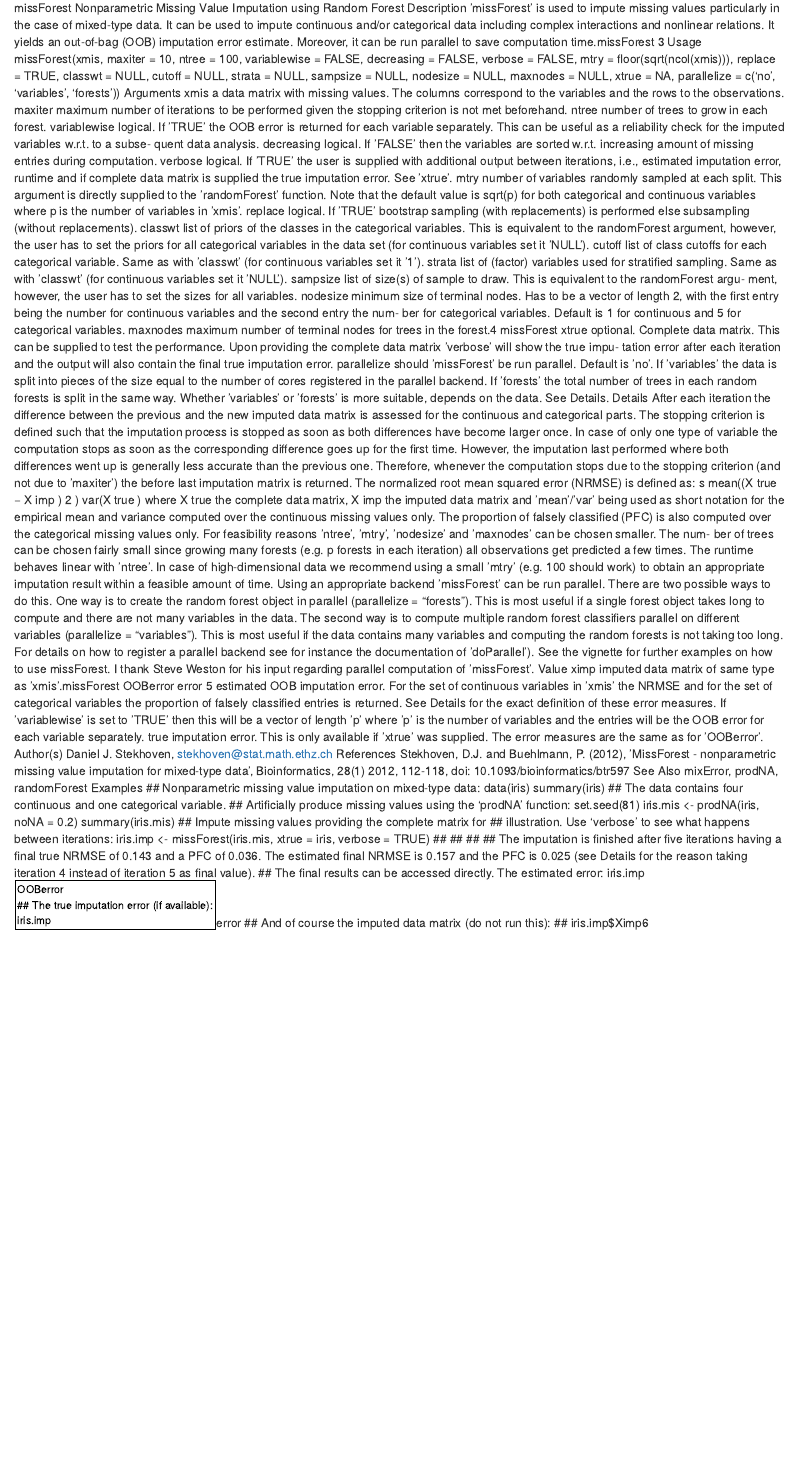
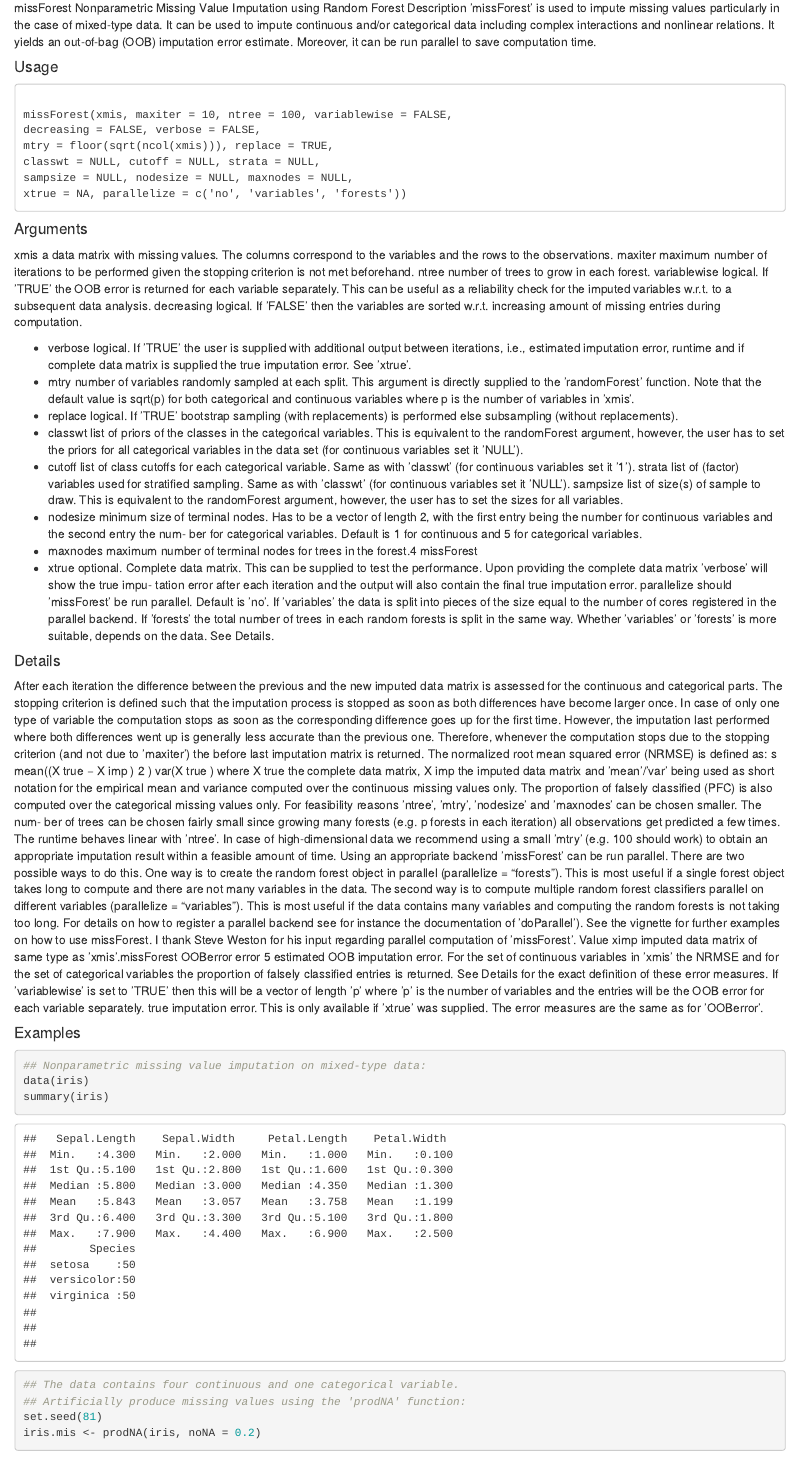
Before and after one commit to ForestryAnalytics/RF_packages, an R Markdown document (missForest/missForest_imputation.Rmd): the page in a window 1100 px wide, from its top. Rendered offline with R 4.5, knitr and Pandoc, with nearby package versions; some code elsewhere in the file could not run offline.

Commit message:
Update missForest_imputation.Rmd

```diff
--- a/missForest/missForest_imputation.Rmd
+++ b/missForest/missForest_imputation.Rmd
@@ -5,51 +5,51 @@ Description
 ’missForest’ is used to impute missing values particularly in the case of mixed-type data. It can
 be used to impute continuous and/or categorical data including complex interactions and nonlinear
 relations. It yields an out-of-bag (OOB) imputation error estimate. Moreover, it can be run parallel
-to save computation time.missForest
-3
-Usage
+to save computation time.
+
+#### Usage
+<pre><code>
 missForest(xmis, maxiter = 10, ntree = 100, variablewise = FALSE,
 decreasing = FALSE, verbose = FALSE,
 mtry = floor(sqrt(ncol(xmis))), replace = TRUE,
 classwt = NULL, cutoff = NULL, strata = NULL,
 sampsize = NULL, nodesize = NULL, maxnodes = NULL,
 xtrue = NA, parallelize = c('no', 'variables', 'forests'))
-Arguments
+</code></pre>
+
+#### Arguments
 xmis a data matrix with missing values. The columns correspond to the variables and
 the rows to the observations.
 maxiter maximum number of iterations to be performed given the stopping criterion is
 not met beforehand.
 ntree number of trees to grow in each forest.
 variablewise logical. If ’TRUE’ the OOB error is returned for each variable separately. This
-can be useful as a reliability check for the imputed variables w.r.t. to a subse-
-quent data analysis.
+can be useful as a reliability check for the imputed variables w.r.t. to a subsequent data analysis.
 decreasing logical. If ’FALSE’ then the variables are sorted w.r.t. increasing amount of
 missing entries during computation.
-verbose logical. If ’TRUE’ the user is supplied with additional output between iterations,
+
+* verbose logical. If ’TRUE’ the user is supplied with additional output between iterations,
 i.e., estimated imputation error, runtime and if complete data matrix is supplied
 the true imputation error. See ’xtrue’.
-mtry number of variables randomly sampled at each split. This argument is directly
+* mtry number of variables randomly sampled at each split. This argument is directly
 supplied to the ’randomForest’ function. Note that the default value is sqrt(p)
 for both categorical and continuous variables where p is the number of variables
 in ’xmis’.
-replace logical. If ’TRUE’ bootstrap sampling (with replacements) is performed else
+* replace logical. If ’TRUE’ bootstrap sampling (with replacements) is performed else
 subsampling (without replacements).
-classwt list of priors of the classes in the categorical variables. This is equivalent to the
+* classwt list of priors of the classes in the categorical variables. This is equivalent to the
 randomForest argument, however, the user has to set the priors for all categorical
 variables in the data set (for continuous variables set it ’NULL’).
-cutoff list of class cutoffs for each categorical variable. Same as with ’classwt’ (for
-continuous variables set it ’1’).
-strata list of (factor) variables used for stratified sampling. Same as with ’classwt’ (for
-continuous variables set it ’NULL’).
-sampsize list of size(s) of sample to draw. This is equivalent to the randomForest argu-
-ment, however, the user has to set the sizes for all variables.
-nodesize minimum size of terminal nodes. Has to be a vector of length 2, with the first
+* cutoff list of class cutoffs for each categorical variable. Same as with ’classwt’ (for continuous variables set it ’1’).
+strata list of (factor) variables used for stratified sampling. Same as with ’classwt’ (for continuous variables set it ’NULL’).
+sampsize list of size(s) of sample to draw. This is equivalent to the randomForest argument, however, the user has to set the sizes for all variables.
+* nodesize minimum size of terminal nodes. Has to be a vector of length 2, with the first
 entry being the number for continuous variables and the second entry the num-
 ber for categorical variables. Default is 1 for continuous and 5 for categorical
 variables.
-maxnodes maximum number of terminal nodes for trees in the forest.4
+* maxnodes maximum number of terminal nodes for trees in the forest.4
 missForest
-xtrue optional. Complete data matrix. This can be supplied to test the performance.
+* xtrue optional. Complete data matrix. This can be supplied to test the performance.
 Upon providing the complete data matrix ’verbose’ will show the true impu-
 tation error after each iteration and the output will also contain the final true
 imputation error.
@@ -102,10 +103,3 @@ measures. If ’variablewise’ is set to ’TRUE’ then this will be a vector
 for each variable separately.
 true imputation error. This is only available if ’xtrue’ was supplied. The error
 measures are the same as for ’OOBerror’.
-Author(s)
-Daniel J. Stekhoven, <stekhoven@stat.math.ethz.ch>
-References
-Stekhoven, D.J. and Buehlmann, P. (2012), ’MissForest - nonparametric missing value imputation
-for mixed-type data’, Bioinformatics, 28(1) 2012, 112-118, doi: 10.1093/bioinformatics/btr597
-See Also
-mixError, prodNA, randomForest
```
Also changed, not shown: missForest/missForest_imputation.Rmd (22 more changed lines).
